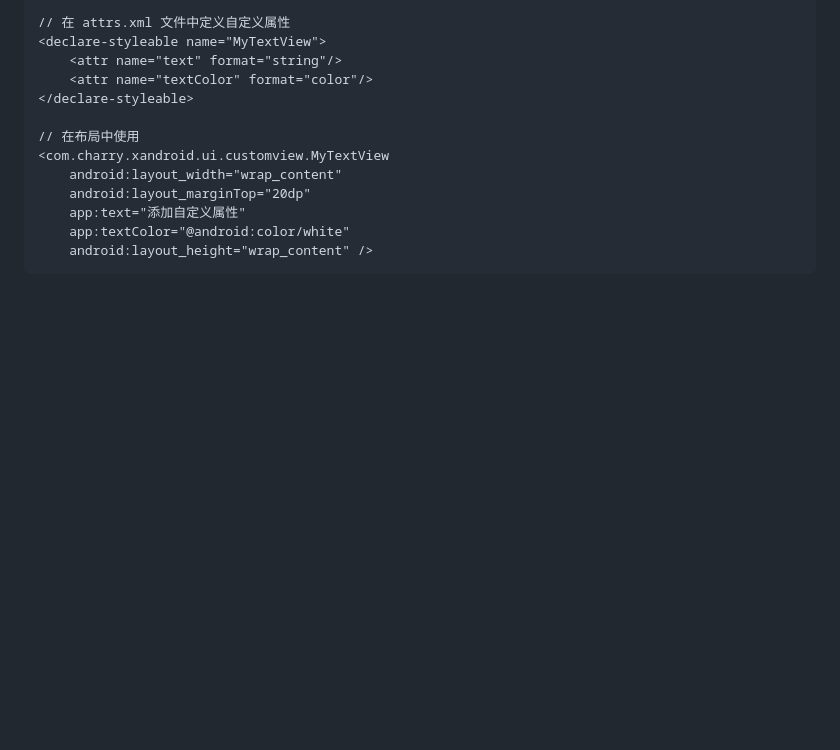
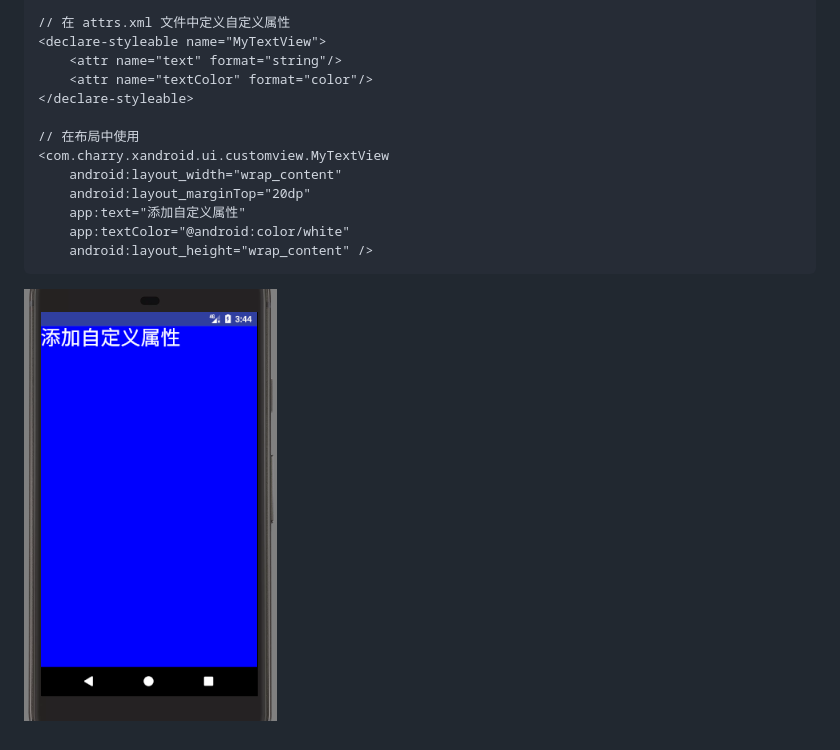
Before and after one commit to cairurui/XAndroid, a Markdown page: note/002-自定义view.md, the part around the change. Drawn GitHub-style; pictures changed too: note/img/mytextview.png (added); blank space fills up the shorter version.

Commit message:
自定义view开篇-一个简单实例 MyTextView

````diff
--- a/note/002-自定义view.md
+++ b/note/002-自定义view.md
@@ -110,3 +110,6 @@ public class MyTextView extends View {
     app:textColor="@android:color/white"
     android:layout_height="wrap_content" />
 ```
+
+
+![](img/mytextview.png)
````
Also changed, not shown: 1 other file.
